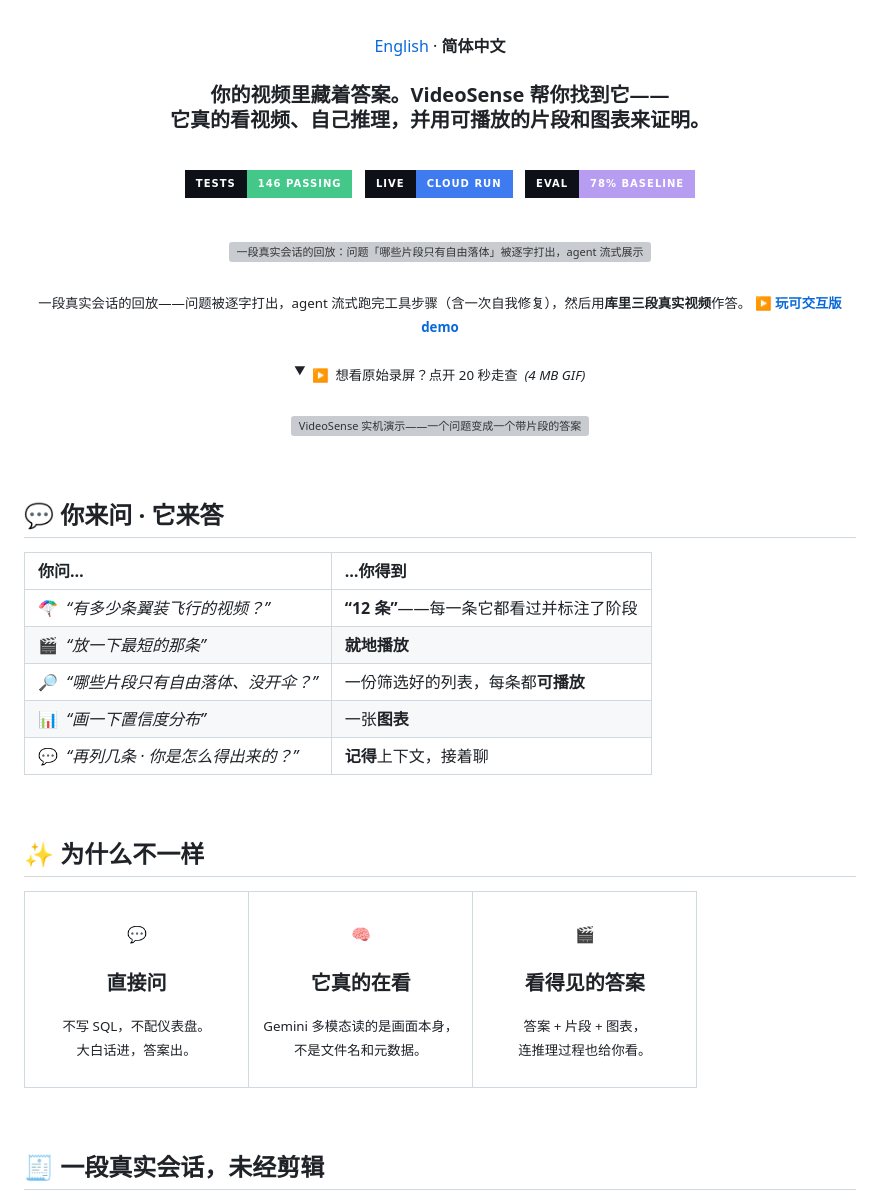
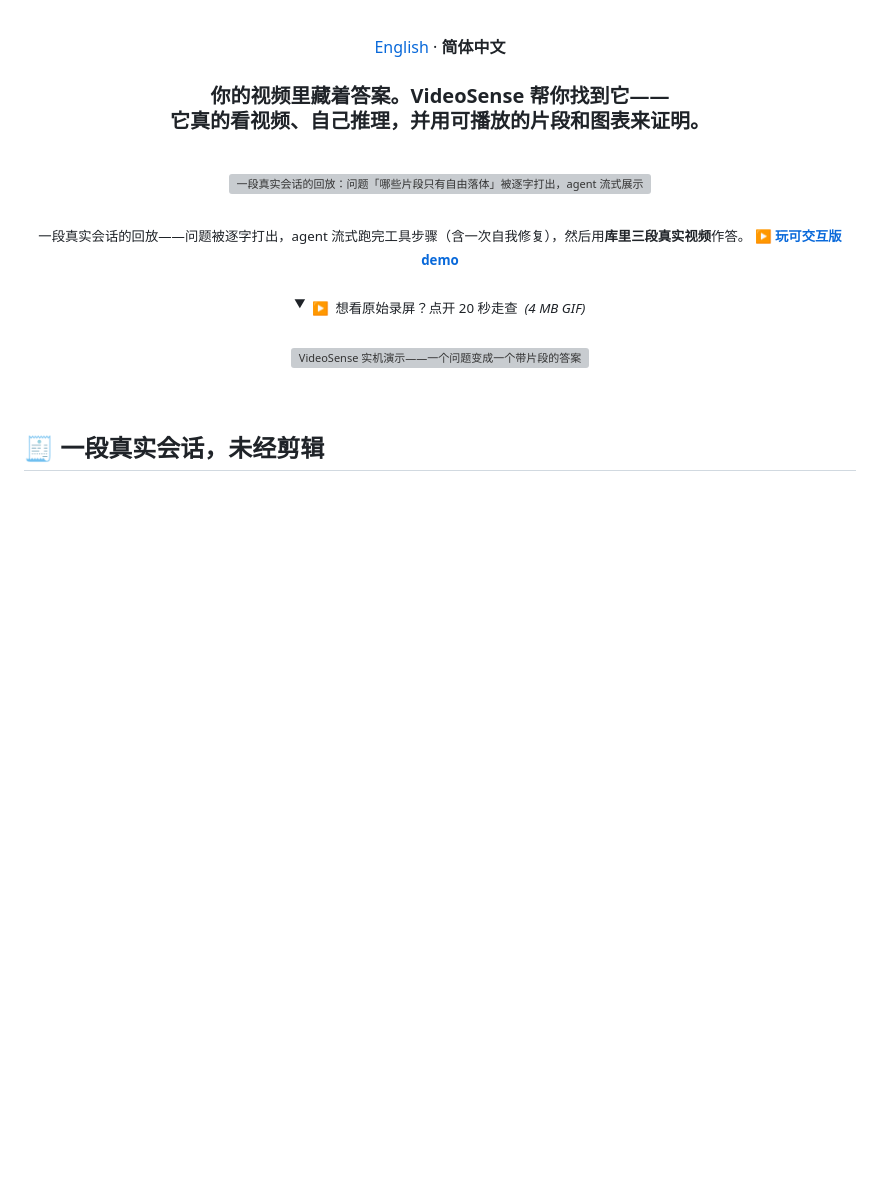
Before and after one commit to kenny0312/videosense-agent, a Markdown page: README.zh-CN.md, the part around one of its changes. GitHub-like rendering; folded sections open; badges without logos; blank space fills up the shorter version; grey boxes are pictures that could not be loaded.

```diff
--- a/README.zh-CN.md
+++ b/README.zh-CN.md
@@ -7,16 +7,6 @@
 [English](README.md) · **简体中文**
 
 ### 你的视频里藏着答案。VideoSense 帮你找到它——<br/>它真的看视频、自己推理，并用可播放的片段和图表来证明。
-
-<br/>
-
-<p align="center">
-  <img alt="146 个测试通过" src="https://img.shields.io/badge/tests-146%20passing-43c88a?style=for-the-badge&labelColor=0d1016">
-  &nbsp;
-  <img alt="Cloud Run 在线" src="https://img.shields.io/badge/live-Cloud%20Run-3f7bf0?style=for-the-badge&labelColor=0d1016">
-  &nbsp;
-  <img alt="评测基线 78%" src="https://img.shields.io/badge/eval-78%25%20baseline-b79df2?style=for-the-badge&labelColor=0d1016">
-</p>
 
 </div>
 
@@ -38,30 +28,6 @@
 
 <br/>
 
-## 💬 你来问 · 它来答
-
-| 你问… | …你得到 |
-|:---|:---|
-| 🪂 &nbsp;*“有多少条翼装飞行的视频？”* | **“12 条”**——每一条它都看过并标注了阶段 |
-| 🎬 &nbsp;*“放一下最短的那条”* | **就地播放** |
-| 🔎 &nbsp;*“哪些片段只有自由落体、没开伞？”* | 一份筛选好的列表，每条都**可播放** |
-| 📊 &nbsp;*“画一下置信度分布”* | 一张**图表** |
-| 💬 &nbsp;*“再列几条 · 你是怎么得出来的？”* | **记得**上下文，接着聊 |
-
-<br/>
-
-## ✨ 为什么不一样
-
-<table>
-<tr>
-<td width="33%" valign="top" align="center"><br/>💬<h3>直接问</h3><sub>不写 SQL，不配仪表盘。<br/>大白话进，答案出。</sub><br/><br/></td>
-<td width="33%" valign="top" align="center"><br/>🧠<h3>它真的在看</h3><sub>Gemini 多模态读的是画面本身，<br/>不是文件名和元数据。</sub><br/><br/></td>
-<td width="33%" valign="top" align="center"><br/>🎬<h3>看得见的答案</h3><sub>答案 + 片段 + 图表，<br/>连推理过程也给你看。</sub><br/><br/></td>
-</tr>
-</table>
-
-<br/>
-
 ## 🧾 一段真实会话，未经剪辑
 
 有一说一，证据随附。大白话提问，拿到结构化回答——每条回复都带一个安静的 **Steps** 页脚，完整的推理过程一键展开。
```
Also changed, not shown: other parts of README.zh-CN.md (+0 -16 lines), README.md (+0 -50 lines).
